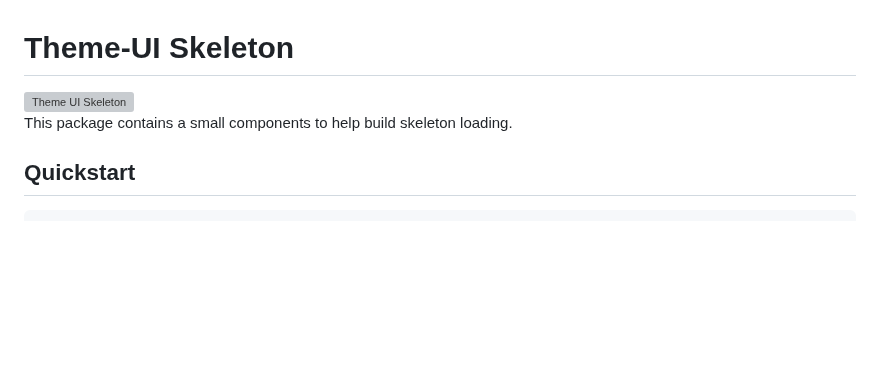
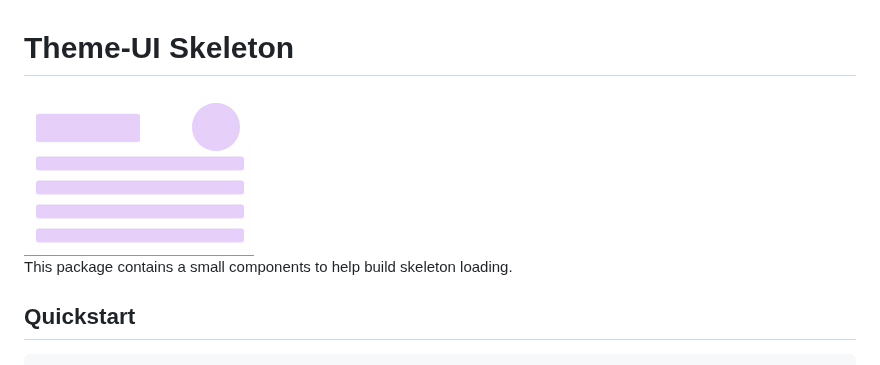
Before and after one commit to bjerkio/theme-ui-skeleton, a Markdown page: README.md, the part around the change. GitHub-like rendering; pictures changed too: .github/skeleton.gif (added); blank space fills up the shorter version; grey boxes are pictures that could not be loaded.

Commit message:
use gif instead

```diff
--- a/README.md
+++ b/README.md
@@ -1,6 +1,6 @@
 # Theme-UI Skeleton
 
-<img src=".github/skeleton.svg" alt="Theme UI Skeleton">
+<img src=".github/skeleton.gif" alt="Theme UI Skeleton">
 
 This package contains a small components to help build skeleton loading.
 
```
Also changed, not shown: 1 other file.
